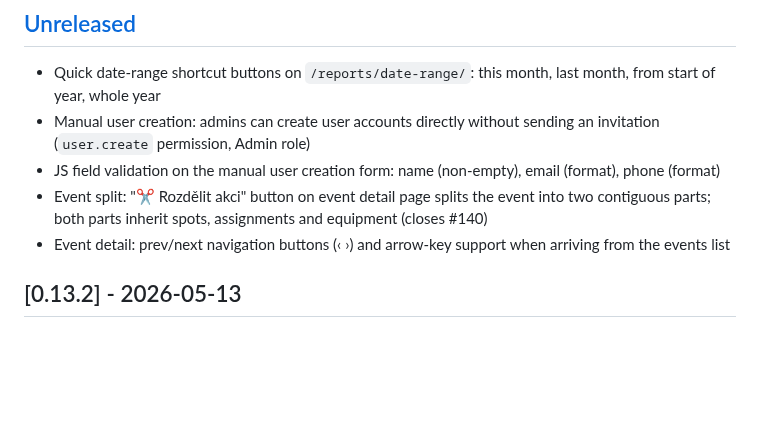
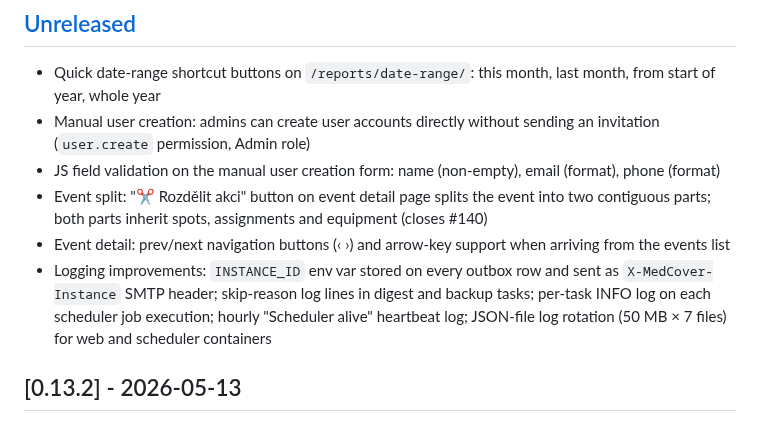
Before and after one commit to mtjchm/MedCover, a Markdown page: CHANGELOG.md, the part around the change. Drawn GitHub-style; blank space fills up the shorter version.

Commit message:
docs: add logging improvements to CHANGELOG
Co-authored-by: Copilot <223556219+Copilot@users.noreply.github.com>

```diff
--- a/CHANGELOG.md
+++ b/CHANGELOG.md
@@ -12,6 +12,7 @@ and this project adheres to [Semantic Versioning](https://semver.org/spec/v2.0.0
 - JS field validation on the manual user creation form: name (non-empty), email (format), phone (format)
 - Event split: "✂ Rozdělit akci" button on event detail page splits the event into two contiguous parts; both parts inherit spots, assignments and equipment (closes #140)
 - Event detail: prev/next navigation buttons (‹ ›) and arrow-key support when arriving from the events list
+- Logging improvements: `INSTANCE_ID` env var stored on every outbox row and sent as `X-MedCover-Instance` SMTP header; skip-reason log lines in digest and backup tasks; per-task INFO log on each scheduler job execution; hourly "Scheduler alive" heartbeat log; JSON-file log rotation (50 MB × 7 files) for web and scheduler containers
 
 ## [0.13.2] - 2026-05-13
 
```
